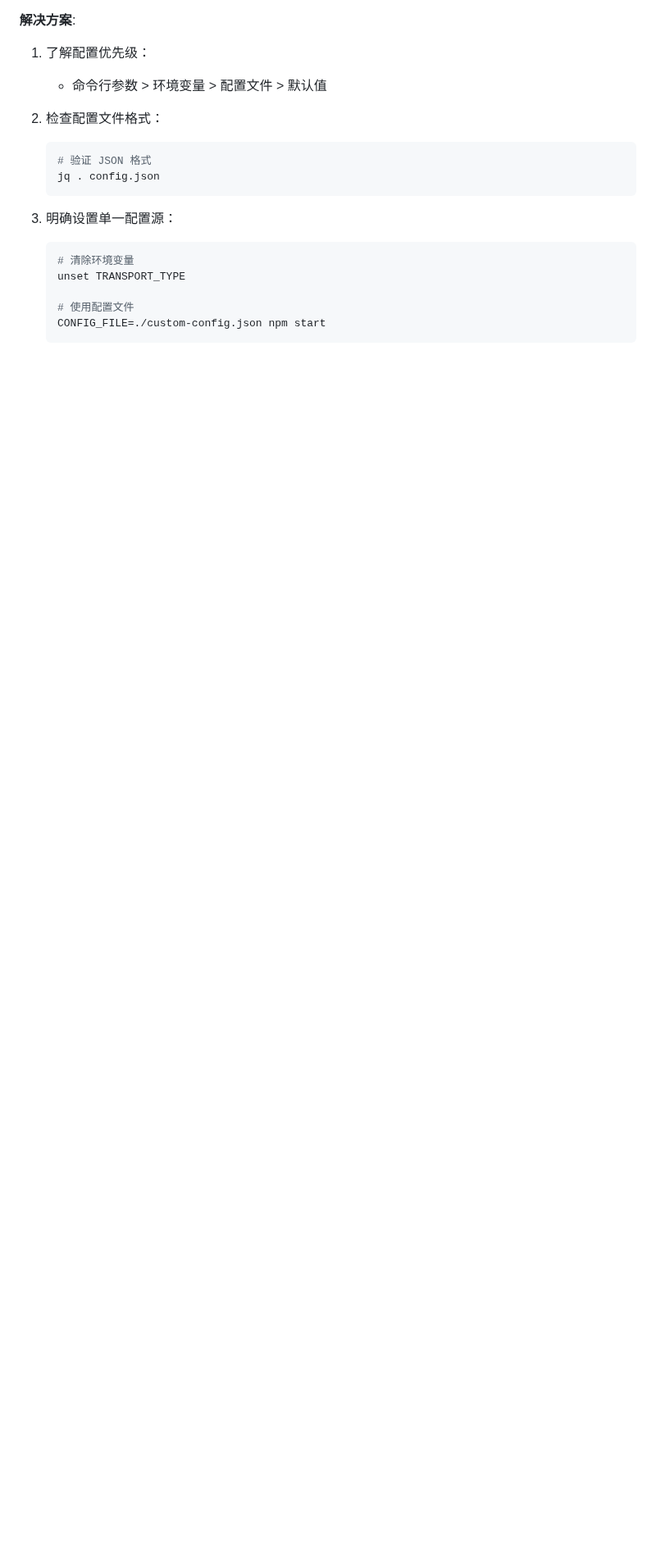
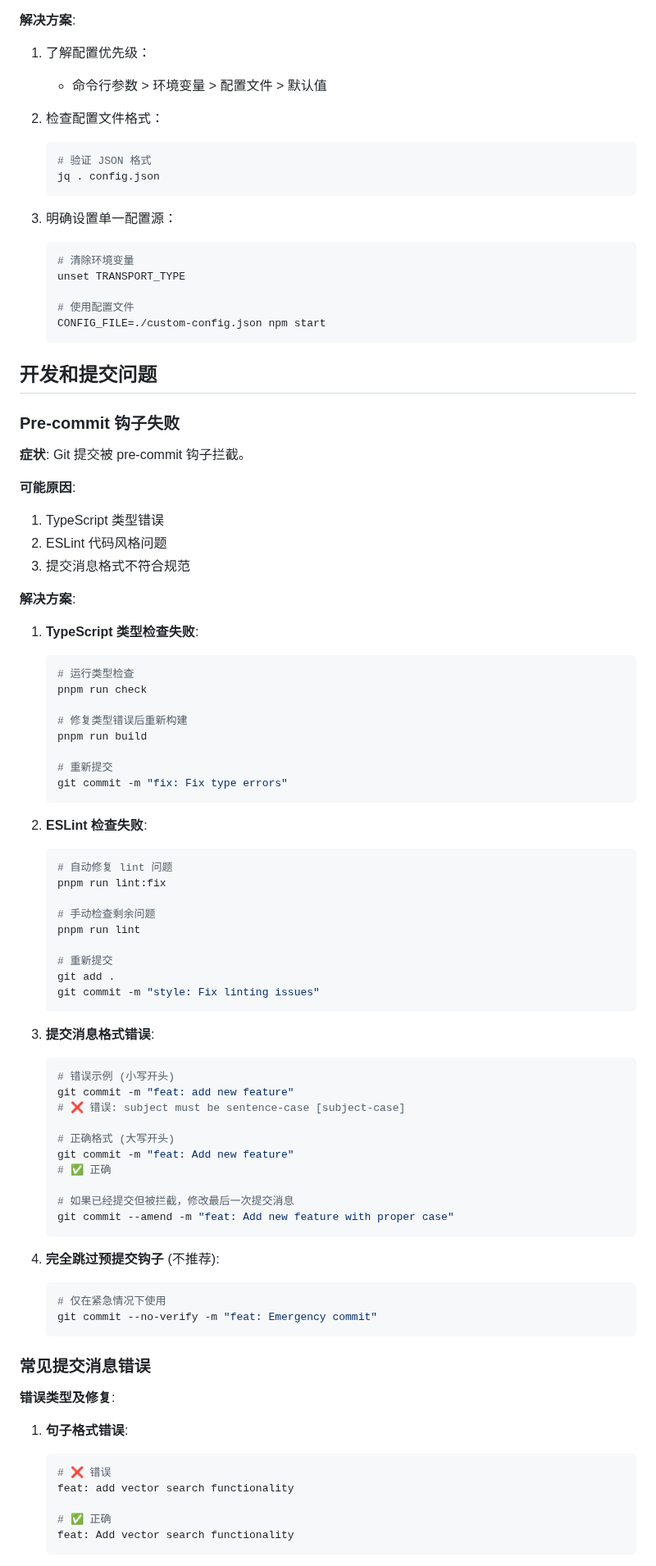
Before and after one commit to OI-OS/OI-mcpadvisor, a Markdown page: docs/TROUBLESHOOTING.md, the part around one of its changes. Shown at 82% size. GitHub-like rendering; blank space fills up the shorter version.

````diff
--- a/docs/TROUBLESHOOTING.md
+++ b/docs/TROUBLESHOOTING.md
@@ -320,3 +320,74 @@
    CONFIG_FILE=./custom-config.json npm start
    ```
 
+## 开发和提交问题
+
+### Pre-commit 钩子失败
+
+**症状**: Git 提交被 pre-commit 钩子拦截。
+
+**可能原因**:
+1. TypeScript 类型错误
+2. ESLint 代码风格问题
+3. 提交消息格式不符合规范
+
+**解决方案**:
+
+1. **TypeScript 类型检查失败**:
+   ```bash
+   # 运行类型检查
+   pnpm run check
+
+   # 修复类型错误后重新构建
+   pnpm run build
+
+   # 重新提交
+   git commit -m "fix: Fix type errors"
+   ```
+
+2. **ESLint 检查失败**:
+   ```bash
+   # 自动修复 lint 问题
+   pnpm run lint:fix
+
+   # 手动检查剩余问题
+   pnpm run lint
+
+   # 重新提交
+   git add .
+   git commit -m "style: Fix linting issues"
+   ```
+
+3. **提交消息格式错误**:
+   ```bash
+   # 错误示例 (小写开头)
+   git commit -m "feat: add new feature"
+   # ❌ 错误: subject must be sentence-case [subject-case]
+
+   # 正确格式 (大写开头)
+   git commit -m "feat: Add new feature"
+   # ✅ 正确
+
+   # 如果已经提交但被拦截，修改最后一次提交消息
+   git commit --amend -m "feat: Add new feature with proper case"
+   ```
+
+4. **完全跳过预提交钩子** (不推荐):
+   ```bash
+   # 仅在紧急情况下使用
+   git commit --no-verify -m "feat: Emergency commit"
+   ```
+
+### 常见提交消息错误
+
+**错误类型及修复**:
+
+1. **句子格式错误**:
+   ```bash
+   # ❌ 错误
+   feat: add vector search functionality
+
+   # ✅ 正确
+   feat: Add vector search functionality
+   ```
+
````
Also changed, not shown: other parts of docs/TROUBLESHOOTING.md (+48 -0 lines), CLAUDE.md (+48 -0 lines), CONTRIBUTING.md (+41 -0 lines).
